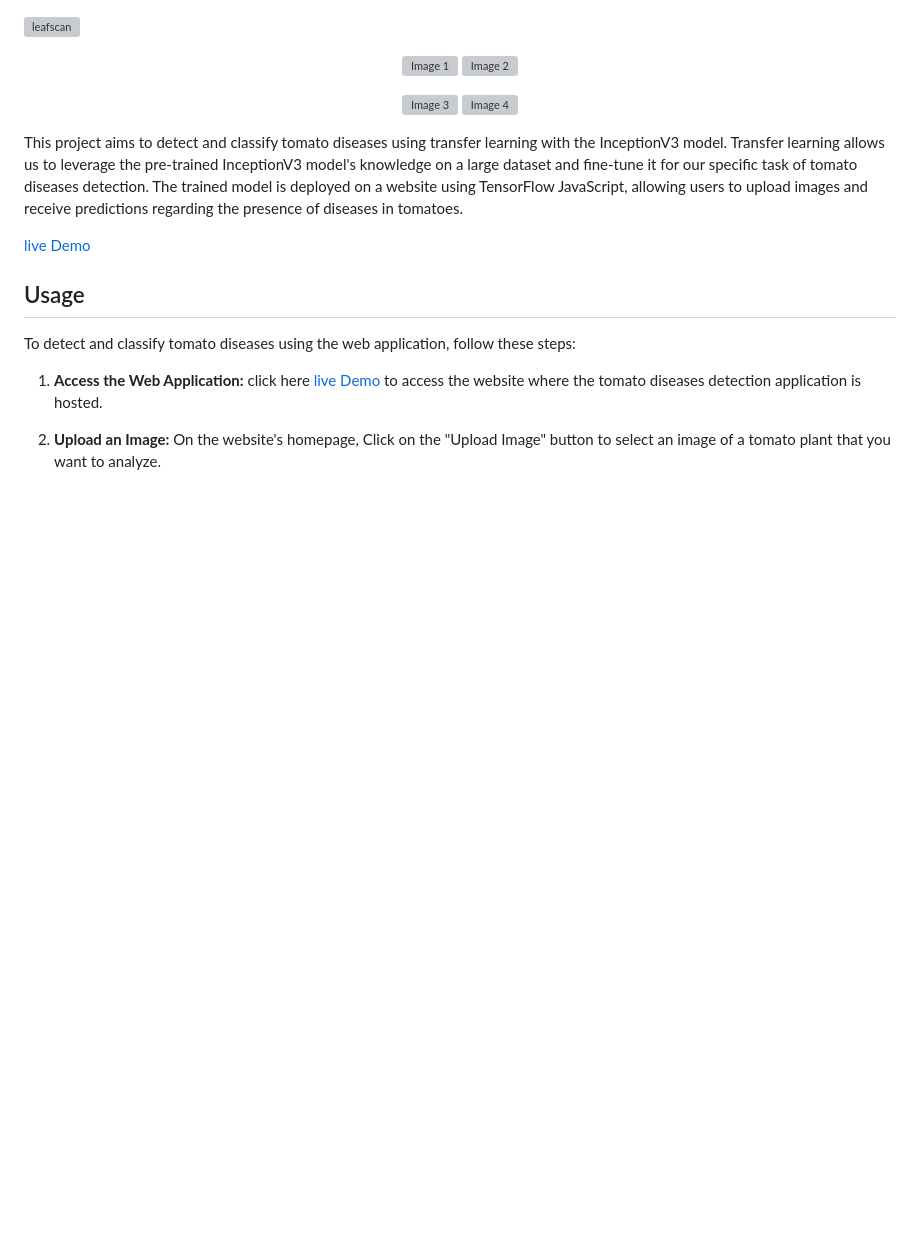
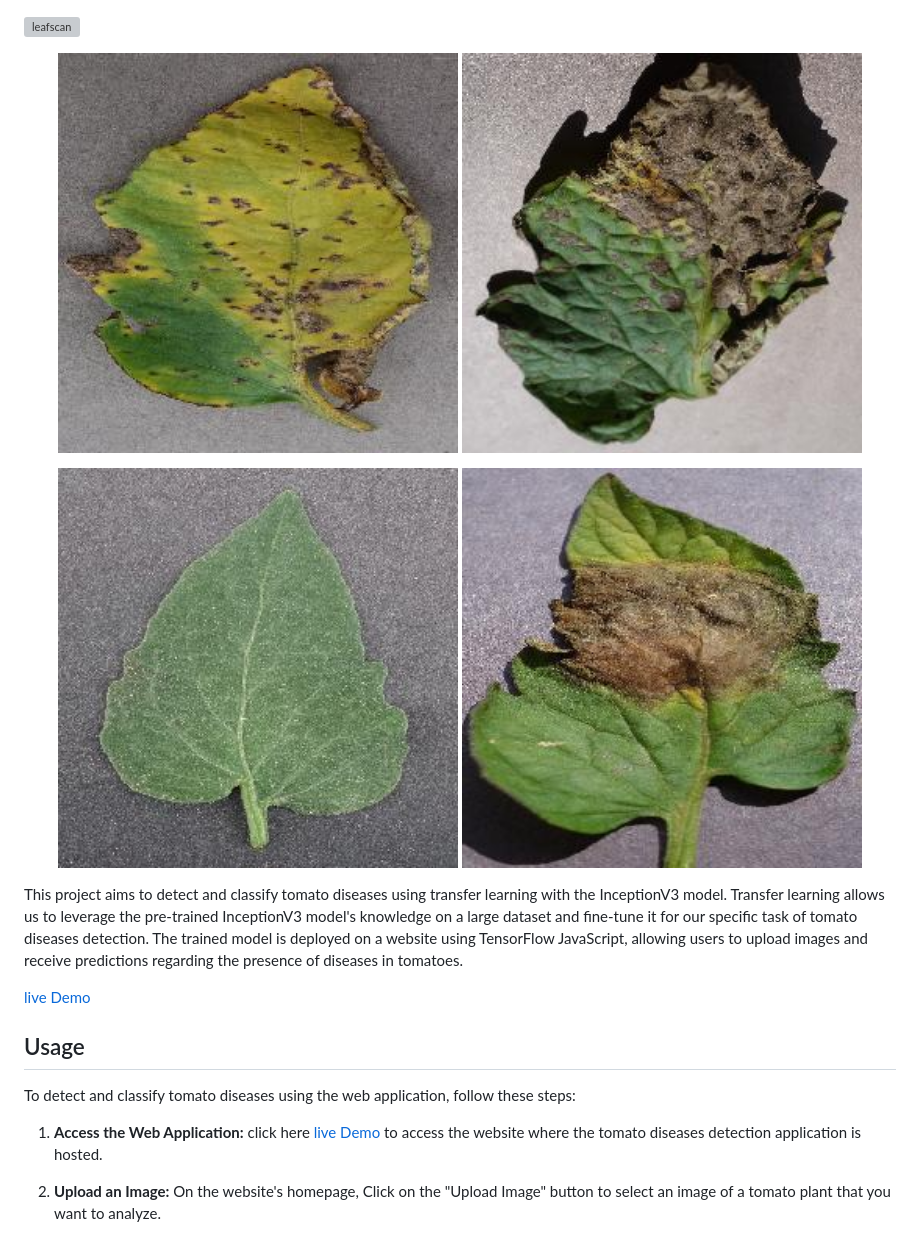
Before and after one commit to Hassan-Shoayb/leafscan, a Markdown page: README.md, the part around the change. Drawn GitHub-style; blank space fills up the shorter version; grey boxes are pictures that could not be loaded.

```diff
--- a/README.md
+++ b/README.md
@@ -2,14 +2,14 @@
 
 <!-- First Row -->
 <p align="center">
-  <img src="./disease/image1.jpg" width="400" alt="Image 1">
-  <img src="./disease/image2.jpg" width="400" alt="Image 2">
+  <img src="./disease/image1.JPG" width="400" alt="Image 1">
+  <img src="./disease/image2.JPG" width="400" alt="Image 2">
 </p>
 
 <!-- Second Row -->
 <p align="center">
-  <img src="./disease/image3.jpg" width="400" alt="Image 3">
-  <img src="./disease/image4.jpg" width="400" alt="Image 4">
+  <img src="./disease/image3.JPG" width="400" alt="Image 3">
+  <img src="./disease/image4.JPG" width="400" alt="Image 4">
 </p>
 
 
```
